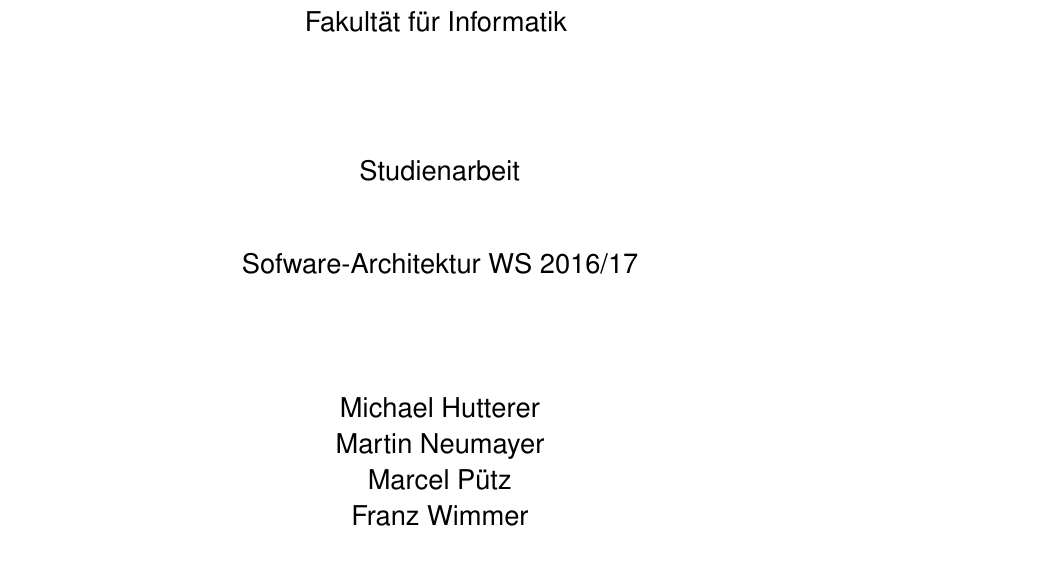
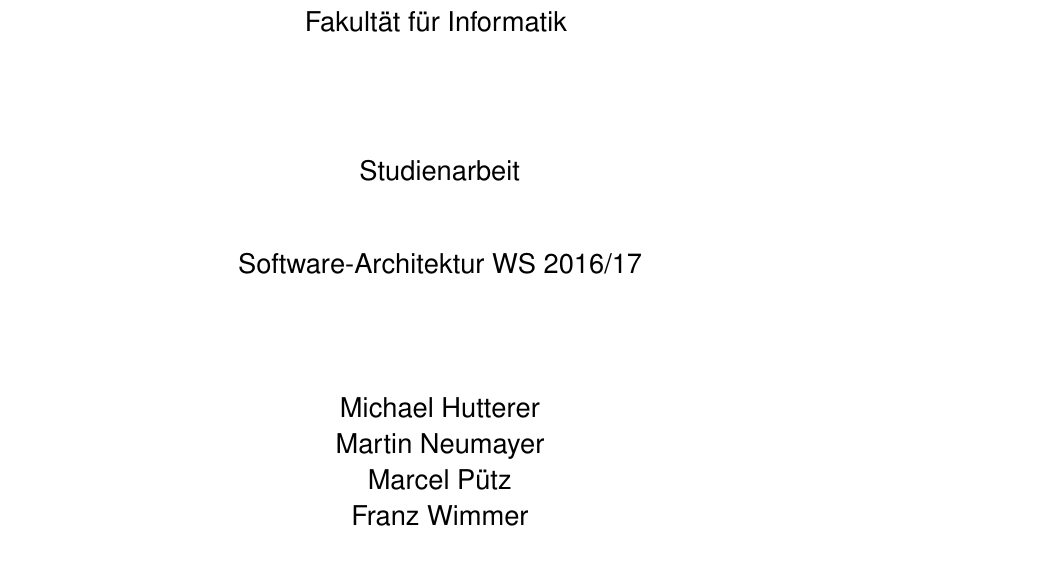
Before and after one commit to puema/ionic-pouch, a LaTeX thesis (thesis/thesis.tex, which reads thesis/title.tex): part of page 1 of 42, cut so that both start at the same text. Compiled offline with pdfLaTeX; an older LaTeX class or package is replaced by its successor.

Commit message:
Böser Typo

```diff
--- a/thesis/title.tex
+++ b/thesis/title.tex
@@ -20,7 +20,7 @@ Fakultät für Informatik
 Studienarbeit\vspace{1cm}\\
 %-----------
  \Large
- Sofware-Architektur WS 2016/17 \\
+ Software-Architektur WS 2016/17 \\
  \Large
 %-----------
 
```
